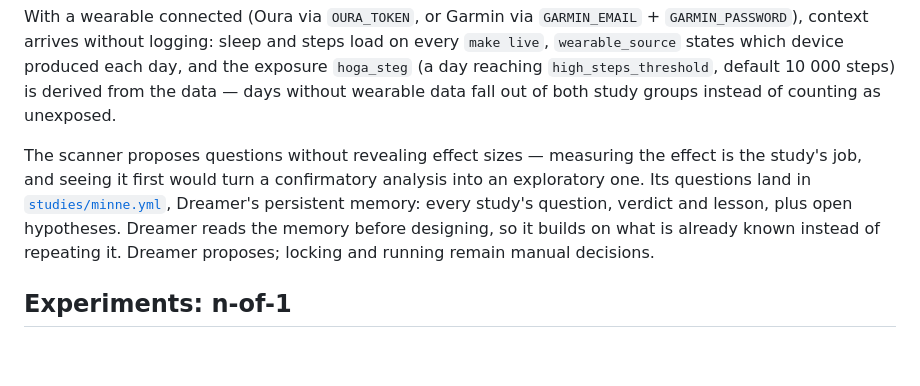
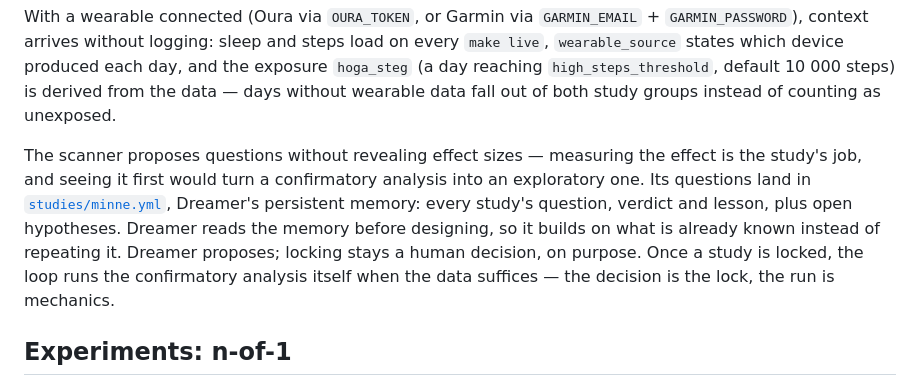
Before and after one commit to Carlosante-art/selvra-analysis, a Markdown page: README.md, the part around the change. GitHub-like rendering; blank space fills up the shorter version.

Commit message:
README: the loop runs locked studies itself — locking is the human decision
Co-Authored-By: Claude Sonnet 4.6 <noreply@anthropic.com>

```diff
--- a/README.md
+++ b/README.md
@@ -94,7 +94,7 @@ make schemalagg                          # cron: run the loop every morning at 0
 
 With a wearable connected (Oura via `OURA_TOKEN`, or Garmin via `GARMIN_EMAIL` + `GARMIN_PASSWORD`), context arrives without logging: sleep and steps load on every `make live`, `wearable_source` states which device produced each day, and the exposure `hoga_steg` (a day reaching `high_steps_threshold`, default 10 000 steps) is derived from the data — days without wearable data fall out of both study groups instead of counting as unexposed.
 
-The scanner proposes questions without revealing effect sizes — measuring the effect is the study's job, and seeing it first would turn a confirmatory analysis into an exploratory one. Its questions land in [`studies/minne.yml`](studies/minne.yml), Dreamer's persistent memory: every study's question, verdict and lesson, plus open hypotheses. Dreamer reads the memory before designing, so it builds on what is already known instead of repeating it. Dreamer proposes; locking and running remain manual decisions.
+The scanner proposes questions without revealing effect sizes — measuring the effect is the study's job, and seeing it first would turn a confirmatory analysis into an exploratory one. Its questions land in [`studies/minne.yml`](studies/minne.yml), Dreamer's persistent memory: every study's question, verdict and lesson, plus open hypotheses. Dreamer reads the memory before designing, so it builds on what is already known instead of repeating it. Dreamer proposes; locking stays a human decision, on purpose. Once a study is locked, the loop runs the confirmatory analysis itself when the data suffices — the decision is the lock, the run is mechanics.
 
 ## Experiments: n-of-1
 
```
